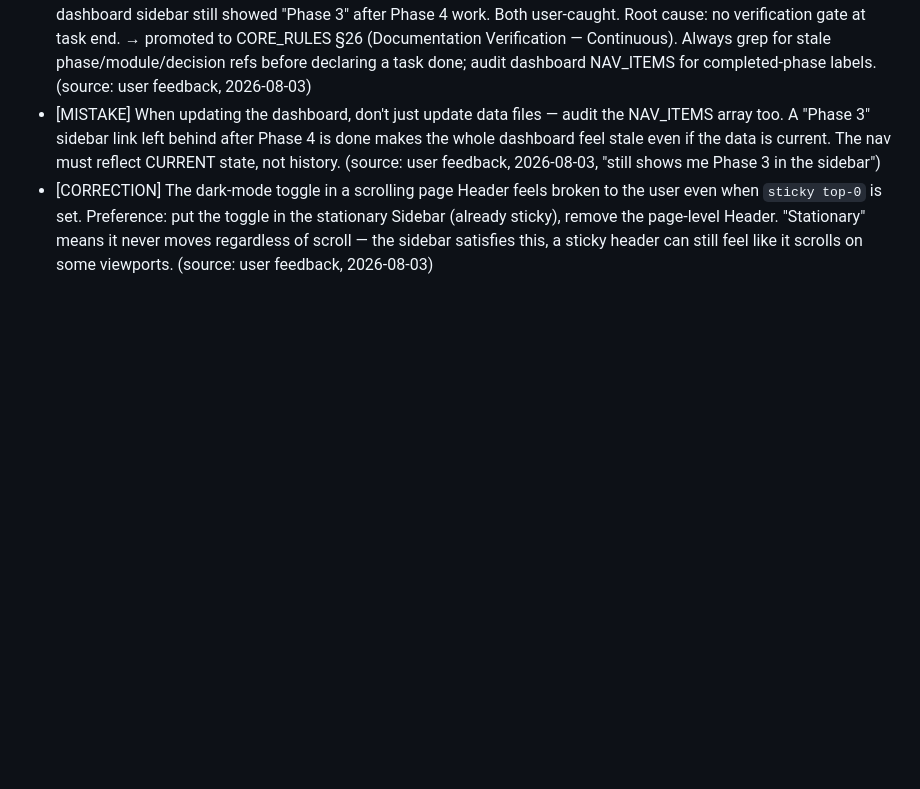
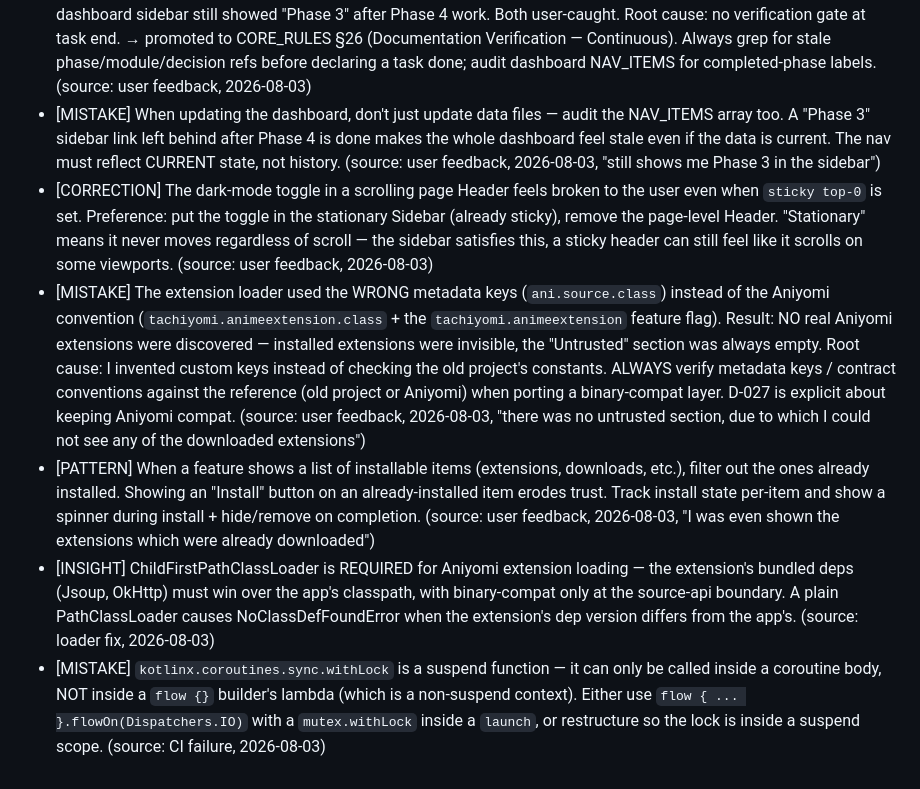
Before and after one commit to testplay-byte/ANI-KUTA, a Markdown page: AGENT-CONTEXT/memory/lessons-learned.md, the part around the change. Rendered like a GitHub page; blank space fills up the shorter version.

```diff
--- a/AGENT-CONTEXT/memory/lessons-learned.md
+++ b/AGENT-CONTEXT/memory/lessons-learned.md
@@ -47,3 +47,7 @@
 - [PATTERN] Doc-drift is silent and corrosive. progress.md said "Phase 2" while the project was in Phase 4; the dashboard sidebar still showed "Phase 3" after Phase 4 work. Both user-caught. Root cause: no verification gate at task end. → promoted to CORE_RULES §26 (Documentation Verification — Continuous). Always grep for stale phase/module/decision refs before declaring a task done; audit dashboard NAV_ITEMS for completed-phase labels. (source: user feedback, 2026-08-03)
 - [MISTAKE] When updating the dashboard, don't just update data files — audit the NAV_ITEMS array too. A "Phase 3" sidebar link left behind after Phase 4 is done makes the whole dashboard feel stale even if the data is current. The nav must reflect CURRENT state, not history. (source: user feedback, 2026-08-03, "still shows me Phase 3 in the sidebar")
 - [CORRECTION] The dark-mode toggle in a scrolling page Header feels broken to the user even when `sticky top-0` is set. Preference: put the toggle in the stationary Sidebar (already sticky), remove the page-level Header. "Stationary" means it never moves regardless of scroll — the sidebar satisfies this, a sticky header can still feel like it scrolls on some viewports. (source: user feedback, 2026-08-03)
+- [MISTAKE] The extension loader used the WRONG metadata keys (`ani.source.class`) instead of the Aniyomi convention (`tachiyomi.animeextension.class` + the `tachiyomi.animeextension` feature flag). Result: NO real Aniyomi extensions were discovered — installed extensions were invisible, the "Untrusted" section was always empty. Root cause: I invented custom keys instead of checking the old project's constants. ALWAYS verify metadata keys / contract conventions against the reference (old project or Aniyomi) when porting a binary-compat layer. D-027 is explicit about keeping Aniyomi compat. (source: user feedback, 2026-08-03, "there was no untrusted section, due to which I could not see any of the downloaded extensions")
+- [PATTERN] When a feature shows a list of installable items (extensions, downloads, etc.), filter out the ones already installed. Showing an "Install" button on an already-installed item erodes trust. Track install state per-item and show a spinner during install + hide/remove on completion. (source: user feedback, 2026-08-03, "I was even shown the extensions which were already downloaded")
+- [INSIGHT] ChildFirstPathClassLoader is REQUIRED for Aniyomi extension loading — the extension's bundled deps (Jsoup, OkHttp) must win over the app's classpath, with binary-compat only at the source-api boundary. A plain PathClassLoader causes NoClassDefFoundError when the extension's dep version differs from the app's. (source: loader fix, 2026-08-03)
+- [MISTAKE] `kotlinx.coroutines.sync.withLock` is a suspend function — it can only be called inside a coroutine body, NOT inside a `flow {}` builder's lambda (which is a non-suspend context). Either use `flow { ... }.flowOn(Dispatchers.IO)` with a `mutex.withLock` inside a `launch`, or restructure so the lock is inside a suspend scope. (source: CI failure, 2026-08-03)
```
Also changed, not shown: AGENT-CONTEXT/memory/changelog.md (+19 -0 lines).
